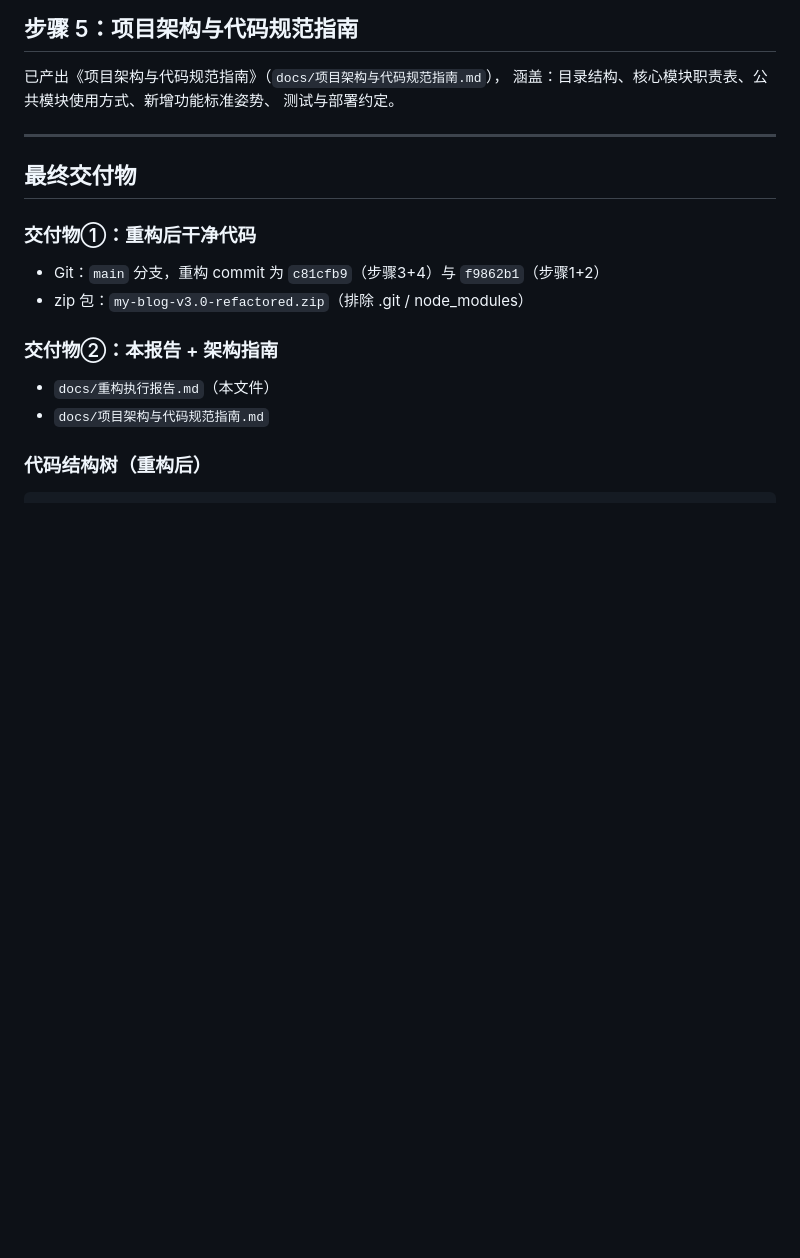
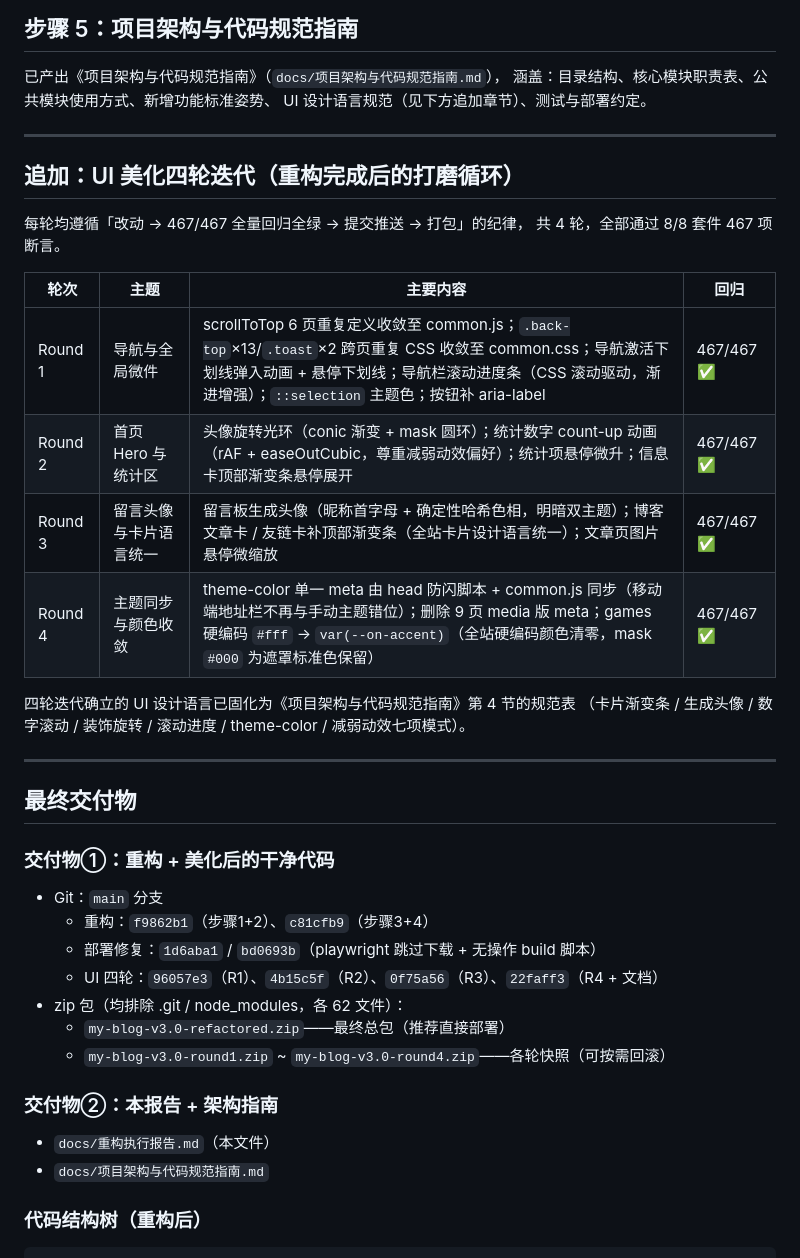
Before and after one commit to leiyihan-ren/my_blog_code, a Markdown page: docs/重构执行报告.md, the part around the change. Rendered like a GitHub page; blank space fills up the shorter version.

```diff
--- a/docs/重构执行报告.md
+++ b/docs/重构执行报告.md
@@ -197,16 +197,38 @@ JSON-LD（换域名、CF 规范化后 canonical 永不错位）。
 
 已产出《项目架构与代码规范指南》（`docs/项目架构与代码规范指南.md`），
 涵盖：目录结构、核心模块职责表、公共模块使用方式、新增功能标准姿势、
-测试与部署约定。
+UI 设计语言规范（见下方追加章节）、测试与部署约定。
+
+---
+
+## 追加：UI 美化四轮迭代（重构完成后的打磨循环）
+
+每轮均遵循「改动 → 467/467 全量回归全绿 → 提交推送 → 打包」的纪律，
+共 4 轮，全部通过 8/8 套件 467 项断言。
+
+| 轮次 | 主题 | 主要内容 | 回归 |
+|---|---|---|---|
+| Round 1 | 导航与全局微件 | scrollToTop 6 页重复定义收敛至 common.js；`.back-top`×13/`.toast`×2 跨页重复 CSS 收敛至 common.css；导航激活下划线弹入动画 + 悬停下划线；导航栏滚动进度条（CSS 滚动驱动，渐进增强）；`::selection` 主题色；按钮补 aria-label | 467/467 ✅ |
+| Round 2 | 首页 Hero 与统计区 | 头像旋转光环（conic 渐变 + mask 圆环）；统计数字 count-up 动画（rAF + easeOutCubic，尊重减弱动效偏好）；统计项悬停微升；信息卡顶部渐变条悬停展开 | 467/467 ✅ |
+| Round 3 | 留言头像与卡片语言统一 | 留言板生成头像（昵称首字母 + 确定性哈希色相，明暗双主题）；博客文章卡 / 友链卡补顶部渐变条（全站卡片设计语言统一）；文章页图片悬停微缩放 | 467/467 ✅ |
+| Round 4 | 主题同步与颜色收敛 | theme-color 单一 meta 由 head 防闪脚本 + common.js 同步（移动端地址栏不再与手动主题错位）；删除 9 页 media 版 meta；games 硬编码 `#fff` → `var(--on-accent)`（全站硬编码颜色清零，mask `#000` 为遮罩标准色保留） | 467/467 ✅ |
+
+四轮迭代确立的 UI 设计语言已固化为《项目架构与代码规范指南》第 4 节的规范表
+（卡片渐变条 / 生成头像 / 数字滚动 / 装饰旋转 / 滚动进度 / theme-color / 减弱动效七项模式）。
 
 ---
 
 ## 最终交付物
 
-### 交付物①：重构后干净代码
+### 交付物①：重构 + 美化后的干净代码
 
-- Git：`main` 分支，重构 commit 为 `c81cfb9`（步骤3+4）与 `f9862b1`（步骤1+2）
-- zip 包：`my-blog-v3.0-refactored.zip`（排除 .git / node_modules）
+- Git：`main` 分支
+  - 重构：`f9862b1`（步骤1+2）、`c81cfb9`（步骤3+4）
+  - 部署修复：`1d6aba1` / `bd0693b`（playwright 跳过下载 + 无操作 build 脚本）
+  - UI 四轮：`96057e3`（R1）、`4b15c5f`（R2）、`0f75a56`（R3）、`22faff3`（R4 + 文档）
+- zip 包（均排除 .git / node_modules，各 62 文件）：
+  - `my-blog-v3.0-refactored.zip`——最终总包（推荐直接部署）
+  - `my-blog-v3.0-round1.zip` ~ `my-blog-v3.0-round4.zip`——各轮快照（可按需回滚）
 
 ### 交付物②：本报告 + 架构指南
 
```
Also changed, not shown: docs/Cloudflare部署修复指引.md (added, +61 -0 lines).
